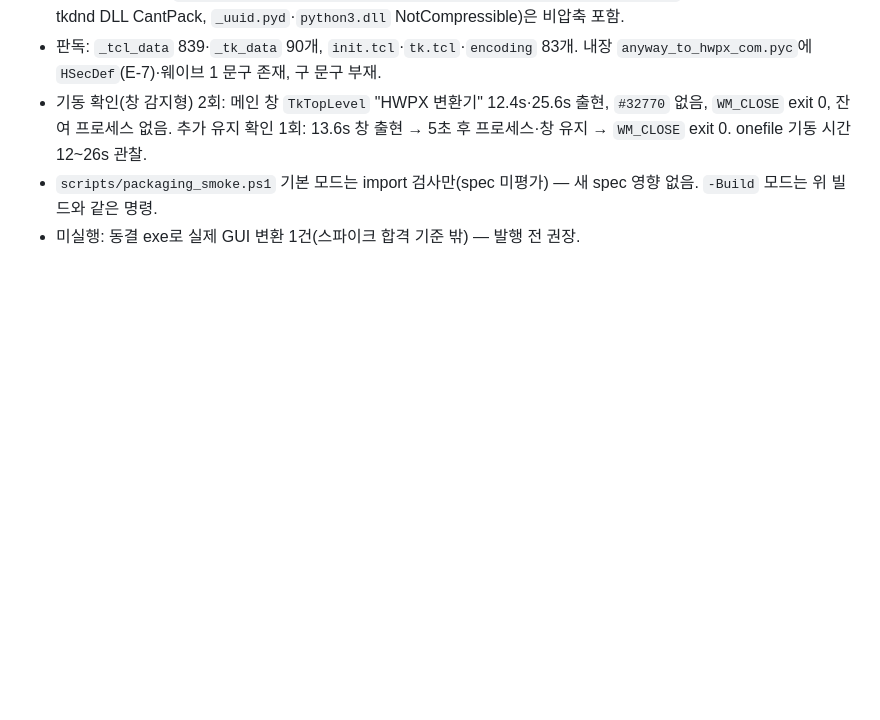
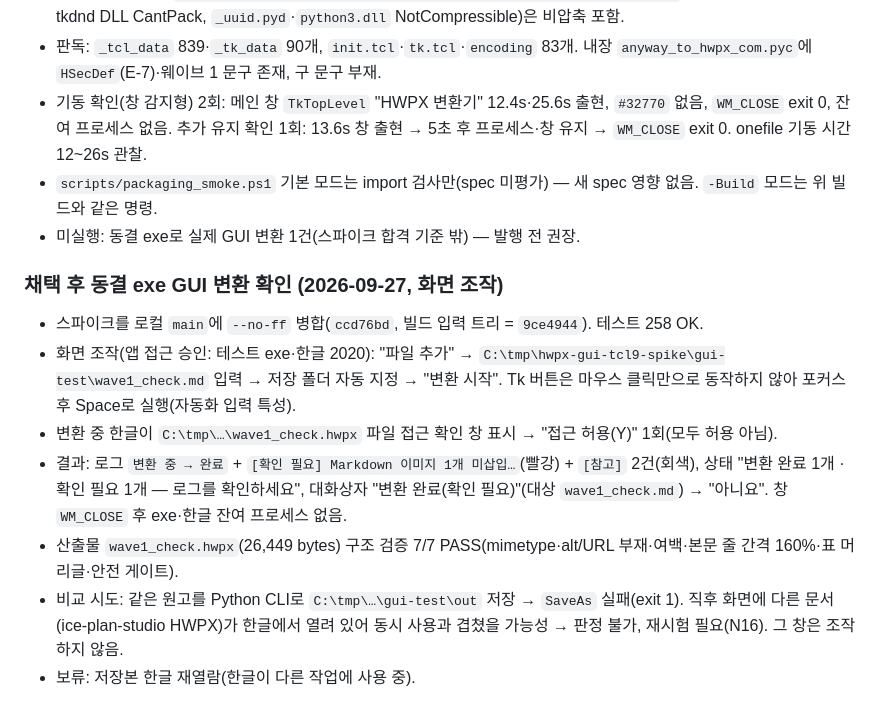
Before and after one commit to newskool4d-sketch/hwpx-converter-renewal, a Markdown page: verification-log.md, the part around the change. Rendered like a GitHub page; blank space fills up the shorter version.

Commit message:
Track F: 동결 exe GUI 변환 확인 기록, N16(한글 파일 접근 확인 창) 등록
채택 빌드(ccd76bd 입력)로 GUI 변환 1건: 경고 로그·'변환 완료(확인 필요)' 대화상자 확인,
산출물 구조 검증 7/7. C:\tmp 저장 시 한글 접근 확인 창 → N16(원인 가설: RegisterModule
모듈명 불일치, 미검증). CLI 비교는 다른 한글 사용과 겹쳐 판정 불가.

Co-Authored-By: Claude Opus 5.5 <noreply@anthropic.com>

```diff
--- a/verification-log.md
+++ b/verification-log.md
@@ -205,3 +205,13 @@
 - 기동 확인(창 감지형) 2회: 메인 창 `TkTopLevel` "HWPX 변환기" 12.4s·25.6s 출현, `#32770` 없음, `WM_CLOSE` exit 0, 잔여 프로세스 없음. 추가 유지 확인 1회: 13.6s 창 출현 → 5초 후 프로세스·창 유지 → `WM_CLOSE` exit 0. onefile 기동 시간 12~26s 관찰.
 - `scripts/packaging_smoke.ps1` 기본 모드는 import 검사만(spec 미평가) — 새 spec 영향 없음. `-Build` 모드는 위 빌드와 같은 명령.
 - 미실행: 동결 exe로 실제 GUI 변환 1건(스파이크 합격 기준 밖) — 발행 전 권장.
+
+### 채택 후 동결 exe GUI 변환 확인 (2026-09-27, 화면 조작)
+
+- 스파이크를 로컬 `main`에 `--no-ff` 병합(`ccd76bd`, 빌드 입력 트리 = `9ce4944`). 테스트 258 OK.
+- 화면 조작(앱 접근 승인: 테스트 exe·한글 2020): "파일 추가" → `C:\tmp\hwpx-gui-tcl9-spike\gui-test\wave1_check.md` 입력 → 저장 폴더 자동 지정 → "변환 시작". Tk 버튼은 마우스 클릭만으로 동작하지 않아 포커스 후 Space로 실행(자동화 입력 특성).
+- 변환 중 한글이 `C:\tmp\…\wave1_check.hwpx` 파일 접근 확인 창 표시 → "접근 허용(Y)" 1회(모두 허용 아님).
+- 결과: 로그 `변환 중 → 완료` + `[확인 필요] Markdown 이미지 1개 미삽입…`(빨강) + `[참고]` 2건(회색), 상태 "변환 완료 1개 · 확인 필요 1개 — 로그를 확인하세요", 대화상자 "변환 완료(확인 필요)"(대상 `wave1_check.md`) → "아니요". 창 `WM_CLOSE` 후 exe·한글 잔여 프로세스 없음.
+- 산출물 `wave1_check.hwpx`(26,449 bytes) 구조 검증 7/7 PASS(mimetype·alt/URL 부재·여백·본문 줄 간격 160%·표 머리글·안전 게이트).
+- 비교 시도: 같은 원고를 Python CLI로 `C:\tmp\…\gui-test\out` 저장 → `SaveAs` 실패(exit 1). 직후 화면에 다른 문서(ice-plan-studio HWPX)가 한글에서 열려 있어 동시 사용과 겹쳤을 가능성 → 판정 불가, 재시험 필요(N16). 그 창은 조작하지 않음.
+- 보류: 저장본 한글 재열람(한글이 다른 작업에 사용 중).
```
Also changed, not shown: IMPROVEMENT_PLAN.md (+2 -0 lines).
